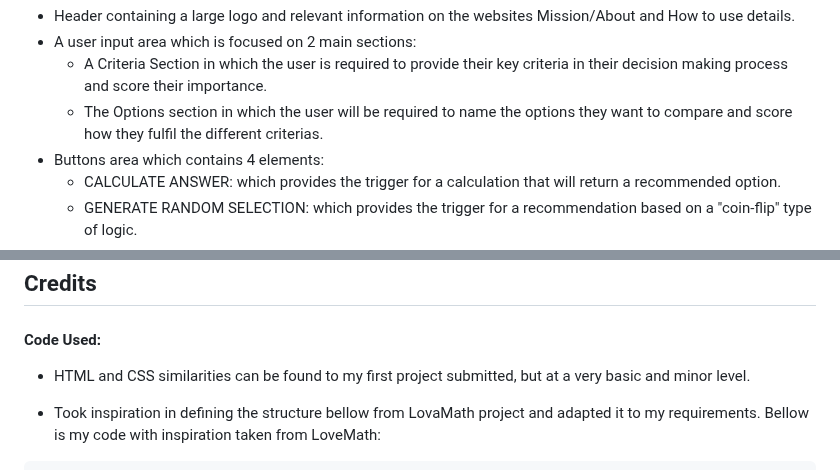
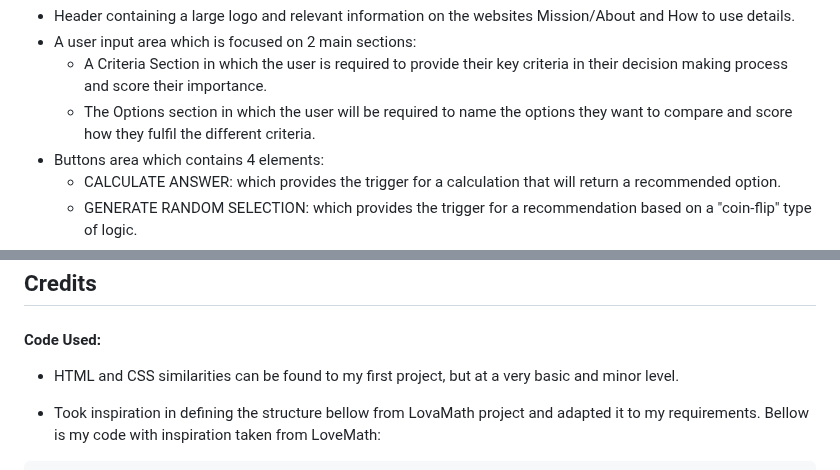
Before and after one commit to Code-Institute-Submissions/mtopircean-project2, a Markdown page: README.md, 2 parts joined by grey strips. Drawn GitHub-style.

```diff
--- a/README.md
+++ b/README.md
@@ -186,7 +186,7 @@ Looking into more detail, following elements/areas can be found on the page:
   * Header containing a large logo and relevant information on the websites Mission/About and How to use details.
   * A user input area which is focused on 2 main sections:
     * A Criteria Section in which the user is required to provide their key criteria in their decision making process and score their importance.
-    * The Options section in which the user will be required to name the options they want to compare and score how they fulfil the different criterias.
+    * The Options section in which the user will be required to name the options they want to compare and score how they fulfil the different criteria.
   * Buttons area which contains 4 elements:
     * CALCULATE ANSWER: which provides the trigger for a calculation that will return a recommended option.
     * GENERATE RANDOM SELECTION: which provides the trigger for a recommendation based on a "coin-flip" type of logic.
@@ -444,7 +444,7 @@ function closeModal() {
 ## Credits
 #### Code Used:
 
-* HTML and CSS similarities can be found to my first project submitted, but at a very basic and minor level.
+* HTML and CSS similarities can be found to my first project, but at a very basic and minor level.
 
 * Took inspiration in defining the structure bellow from LovaMath project and adapted it to my requirements. Bellow is my code with inspiration taken from LoveMath:
 
```
Also changed, not shown: other parts of README.md (+30 -38 lines).
